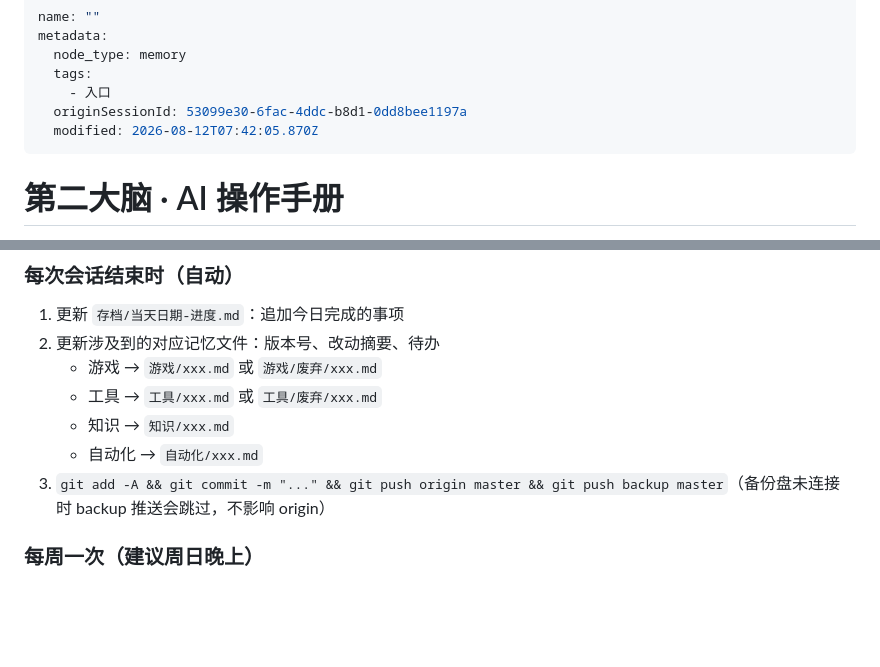
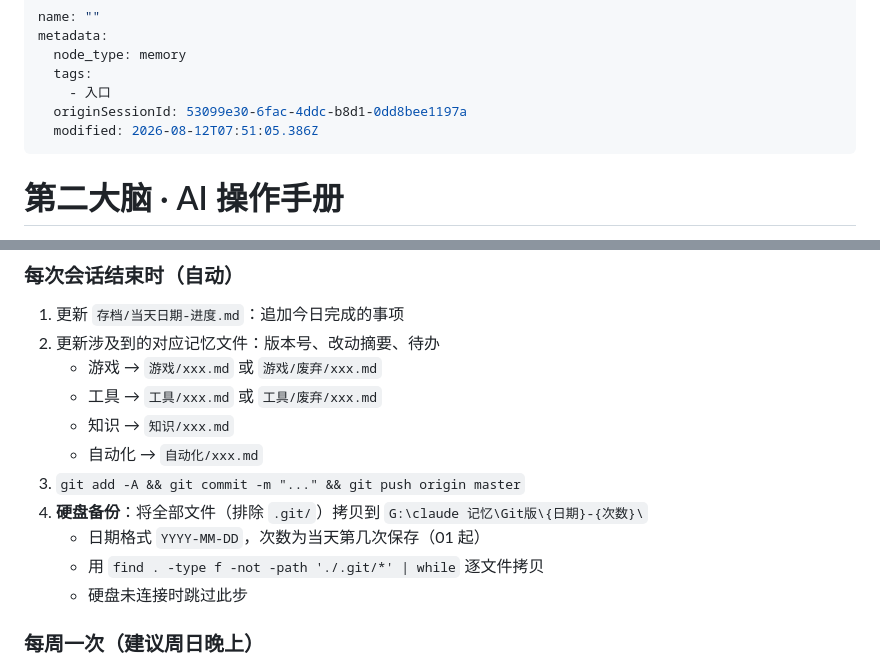
Before and after one commit to z15314102792-arch/second-brain, a Markdown page: CLAUDE.md, 2 parts joined by grey strips. Rendered like a GitHub page; blank space fills up the shorter version.

Commit message:
优化：硬盘备份改为日期+次数归档
- 移除 git bare repo 备份方式
- 改用文件夹快照：G:\claude 记忆\Git版\日期-次数- 第一次备份 2026-08-12-01 已创建（119 个文件）
- 保存时自动判当天第几次，递增编号
- 硬盘未连接时静默跳过

Co-Authored-By: Claude <noreply@anthropic.com>

```diff
--- a/CLAUDE.md
+++ b/CLAUDE.md
@@ -5,7 +5,7 @@ metadata:
   tags:
     - 入口
   originSessionId: 53099e30-6fac-4ddc-b8d1-0dd8bee1197a
-  modified: 2026-08-12T07:42:05.870Z
+  modified: 2026-08-12T07:51:05.386Z
 ---
 
 # 第二大脑 · AI 操作手册
@@ -102,7 +102,11 @@ metadata:
    - 工具 → `工具/xxx.md` 或 `工具/废弃/xxx.md`
    - 知识 → `知识/xxx.md`
    - 自动化 → `自动化/xxx.md`
-3. `git add -A && git commit -m "..." && git push origin master && git push backup master`（备份盘未连接时 backup 推送会跳过，不影响 origin）
+3. `git add -A && git commit -m "..." && git push origin master`
+4. **硬盘备份**：将全部文件（排除 `.git/`）拷贝到 `G:\claude 记忆\Git版\{日期}-{次数}\`
+   - 日期格式 `YYYY-MM-DD`，次数为当天第几次保存（01 起）
+   - 用 `find . -type f -not -path './.git/*' | while` 逐文件拷贝
+   - 硬盘未连接时跳过此步
 
 ### 每周一次（建议周日晚上）
 4. 运行 `/记忆体检` — 检查知识库健康度
```
